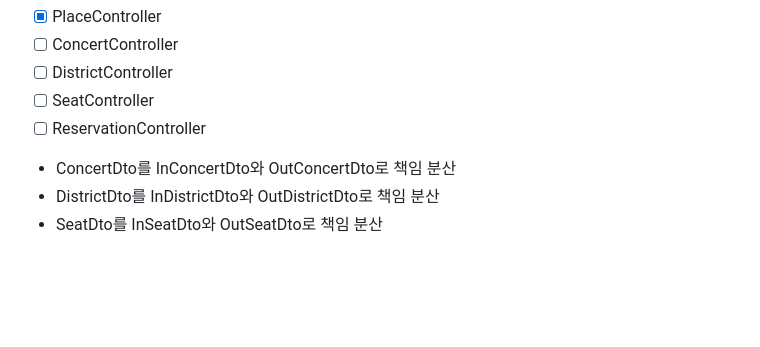
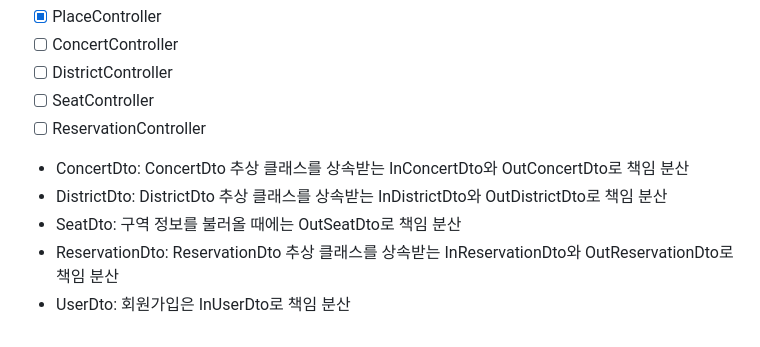
Before and after one commit to f-lab-edu/ticketing-practice, a Markdown page: README.md, the part around the change. Rendered like a GitHub page; blank space fills up the shorter version.

```diff
--- a/README.md
+++ b/README.md
@@ -73,6 +73,8 @@ https://chisel-sleet-47c.notion.site/3e9211b2596e4e02bd79cc41c83443aa?v=e87b5508
 - [ ] DistrictController
 - [ ] SeatController
 - [ ] ReservationController
-- ConcertDto를 InConcertDto와 OutConcertDto로 책임 분산
-- DistrictDto를 InDistrictDto와 OutDistrictDto로 책임 분산
-- SeatDto를 InSeatDto와 OutSeatDto로 책임 분산
+- ConcertDto: ConcertDto 추상 클래스를 상속받는 InConcertDto와 OutConcertDto로 책임 분산
+- DistrictDto: DistrictDto 추상 클래스를 상속받는 InDistrictDto와 OutDistrictDto로 책임 분산
+- SeatDto: 구역 정보를 불러올 때에는 OutSeatDto로 책임 분산
+- ReservationDto: ReservationDto 추상 클래스를 상속받는 InReservationDto와 OutReservationDto로 책임 분산
+- UserDto: 회원가입은 InUserDto로 책임 분산
```
